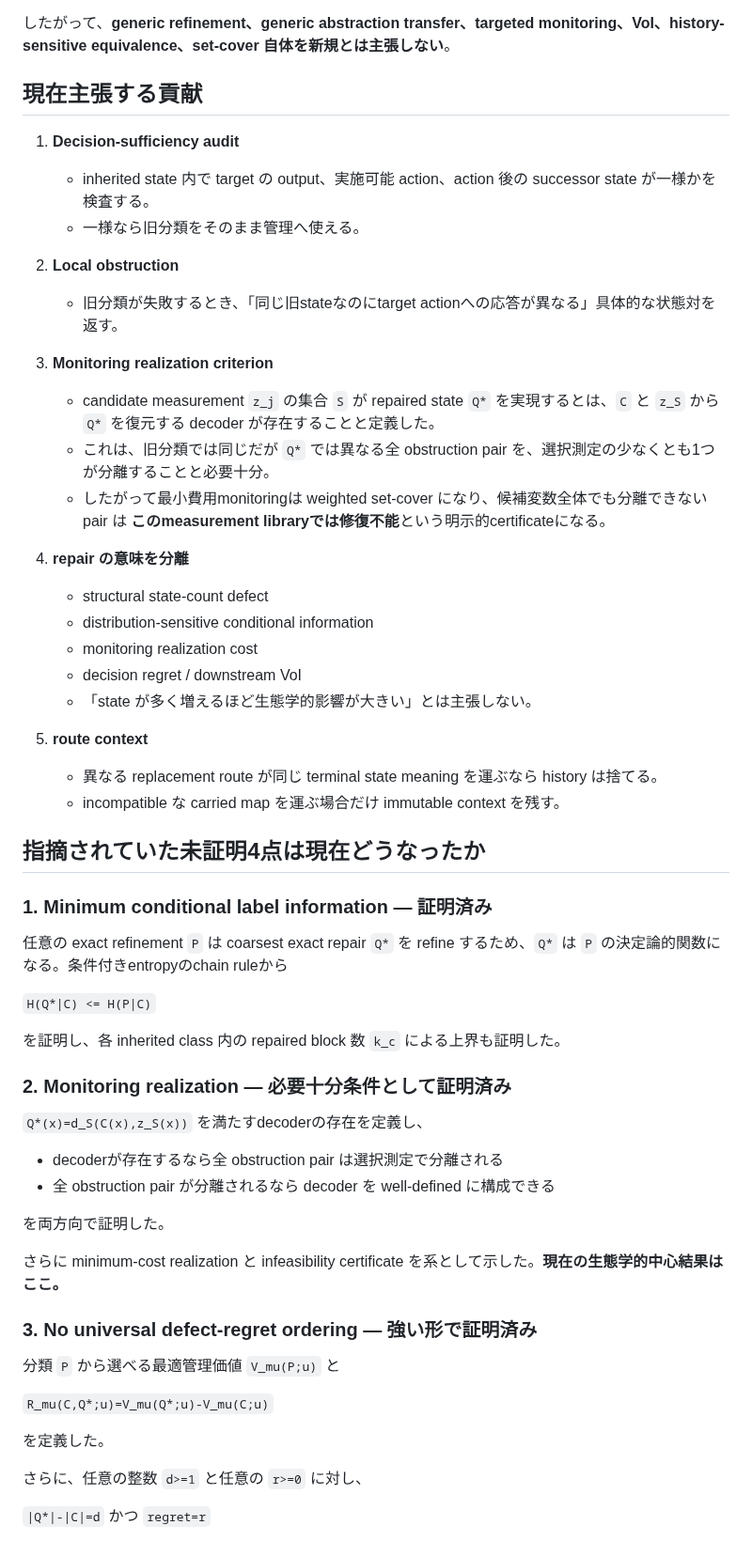
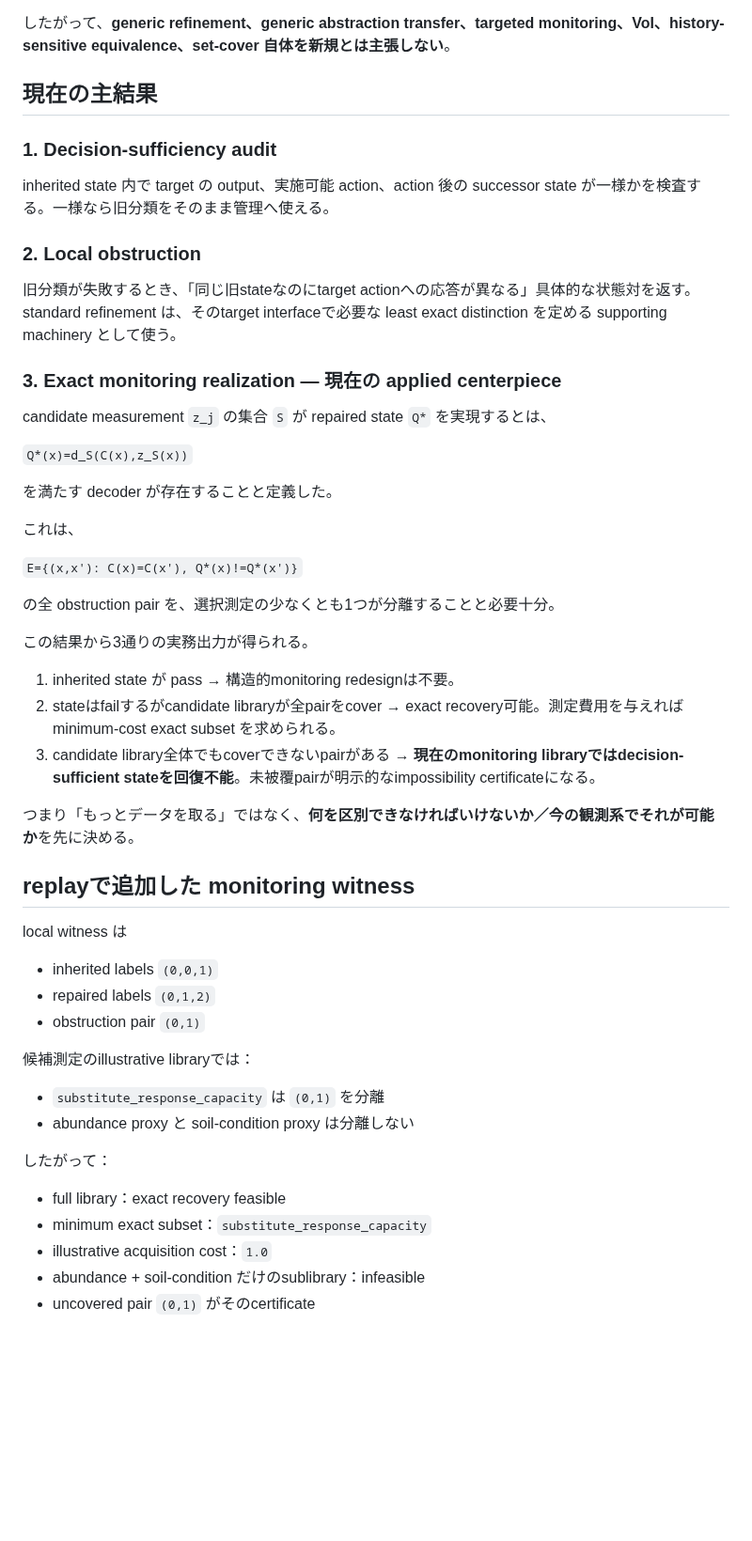
Before and after one commit to zuizui0223/mltr, a Markdown page: docs/paper_a_supervisor_brief_ja.md, the part around one of its changes. Shown at 94% size. Rendered like a GitHub page; blank space fills up the shorter version.

Commit message:
Update supervisor brief to monitoring-centered story

```diff
--- a/docs/paper_a_supervisor_brief_ja.md
+++ b/docs/paper_a_supervisor_brief_ja.md
@@ -24,61 +24,56 @@ Paper A は、当初の「新しい coarsest source-relative repair 定理」を
 
 したがって、**generic refinement、generic abstraction transfer、targeted monitoring、VoI、history-sensitive equivalence、set-cover 自体を新規とは主張しない**。
 
-## 現在主張する貢献
+## 現在の主結果
 
-1. **Decision-sufficiency audit**
-   - inherited state 内で target の output、実施可能 action、action 後の successor state が一様かを検査する。
-   - 一様なら旧分類をそのまま管理へ使える。
+### 1. Decision-sufficiency audit
 
-2. **Local obstruction**
-   - 旧分類が失敗するとき、「同じ旧stateなのにtarget actionへの応答が異なる」具体的な状態対を返す。
+inherited state 内で target の output、実施可能 action、action 後の successor state が一様かを検査する。一様なら旧分類をそのまま管理へ使える。
 
-3. **Monitoring realization criterion**
-   - candidate measurement `z_j` の集合 `S` が repaired state `Q*` を実現するとは、`C` と `z_S` から `Q*` を復元する decoder が存在することと定義した。
-   - これは、旧分類では同じだが `Q*` では異なる全 obstruction pair を、選択測定の少なくとも1つが分離することと必要十分。
-   - したがって最小費用monitoringは weighted set-cover になり、候補変数全体でも分離できない pair は **このmeasurement libraryでは修復不能**という明示的certificateになる。
+### 2. Local obstruction
 
-4. **repair の意味を分離**
-   - structural state-count defect
-   - distribution-sensitive conditional information
-   - monitoring realization cost
-   - decision regret / downstream VoI
-   - 「state が多く増えるほど生態学的影響が大きい」とは主張しない。
+旧分類が失敗するとき、「同じ旧stateなのにtarget actionへの応答が異なる」具体的な状態対を返す。standard refinement は、そのtarget interfaceで必要な least exact distinction を定める supporting machinery として使う。
 
-5. **route context**
-   - 異なる replacement route が同じ terminal state meaning を運ぶなら history は捨てる。
-   - incompatible な carried map を運ぶ場合だけ immutable context を残す。
+### 3. Exact monitoring realization — 現在の applied centerpiece
 
-## 指摘されていた未証明4点は現在どうなったか
+candidate measurement `z_j` の集合 `S` が repaired state `Q*` を実現するとは、
 
-### 1. Minimum conditional label information — 証明済み
+`Q*(x)=d_S(C(x),z_S(x))`
 
-任意の exact refinement `P` は coarsest exact repair `Q*` を refine するため、`Q*` は `P` の決定論的関数になる。条件付きentropyのchain ruleから
+を満たす decoder が存在することと定義した。
 
-`H(Q*|C) <= H(P|C)`
+これは、
 
-を証明し、各 inherited class 内の repaired block 数 `k_c` による上界も証明した。
+`E={(x,x'): C(x)=C(x'), Q*(x)!=Q*(x')}`
 
-### 2. Monitoring realization — 必要十分条件として証明済み
+の全 obstruction pair を、選択測定の少なくとも1つが分離することと必要十分。
 
-`Q*(x)=d_S(C(x),z_S(x))` を満たすdecoderの存在を定義し、
+この結果から3通りの実務出力が得られる。
 
-- decoderが存在するなら全 obstruction pair は選択測定で分離される
-- 全 obstruction pair が分離されるなら decoder を well-defined に構成できる
+1. inherited state が pass → 構造的monitoring redesignは不要。
+2. stateはfailするがcandidate libraryが全pairをcover → exact recovery可能。測定費用を与えれば minimum-cost exact subset を求められる。
+3. candidate library全体でもcoverできないpairがある → **現在のmonitoring libraryではdecision-sufficient stateを回復不能**。未被覆pairが明示的なimpossibility certificateになる。
 
-を両方向で証明した。
+つまり「もっとデータを取る」ではなく、**何を区別できなければいけないか／今の観測系でそれが可能か**を先に決める。
 
-さらに minimum-cost realization と infeasibility certificate を系として示した。**現在の生態学的中心結果はここ。**
+## replayで追加した monitoring witness
 
-### 3. No universal defect-regret ordering — 強い形で証明済み
+local witness は
 
-分類 `P` から選べる最適管理価値 `V_mu(P;u)` と
+- inherited labels `(0,0,1)`
+- repaired labels `(0,1,2)`
+- obstruction pair `(0,1)`
 
-`R_mu(C,Q*;u)=V_mu(Q*;u)-V_mu(C;u)`
+候補測定のillustrative libraryでは：
 
-を定義した。
+- `substitute_response_capacity` は `(0,1)` を分離
+- abundance proxy と soil-condition proxy は分離しない
 
-さらに、任意の整数 `d>=1` と任意の `r>=0` に対し、
+したがって：
 
-`|Q*|-|C|=d` かつ `regret=r`
+- full library：exact recovery feasible
+- minimum exact subset：`substitute_response_capacity`
+- illustrative acquisition cost：`1.0`
+- abundance + soil-condition だけのsublibrary：infeasible
+- uncovered pair `(0,1)` がそのcertificate
 
```
Also changed, not shown: other parts of docs/paper_a_supervisor_brief_ja.md (+24 -29 lines).
